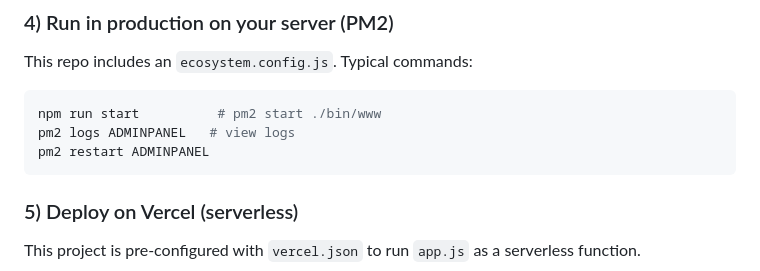
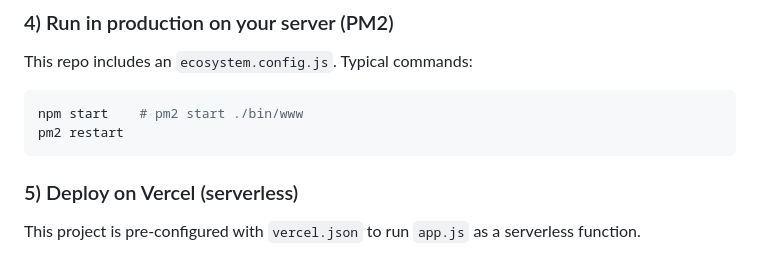
Before and after one commit to KrishDhimanOfficial/NodeJS-AdminPanel, a Markdown page: README.md, the part around the change. Drawn GitHub-style.

````diff
--- a/README.md
+++ b/README.md
@@ -93,9 +93,8 @@ Visit `http://localhost:3000`.
 ### 4) Run in production on your server (PM2)
 This repo includes an `ecosystem.config.js`. Typical commands:
 ```bash
-npm run start          # pm2 start ./bin/www
-pm2 logs ADMINPANEL   # view logs
-pm2 restart ADMINPANEL
+npm start    # pm2 start ./bin/www
+pm2 restart
 ```
 
 ### 5) Deploy on Vercel (serverless)
````
